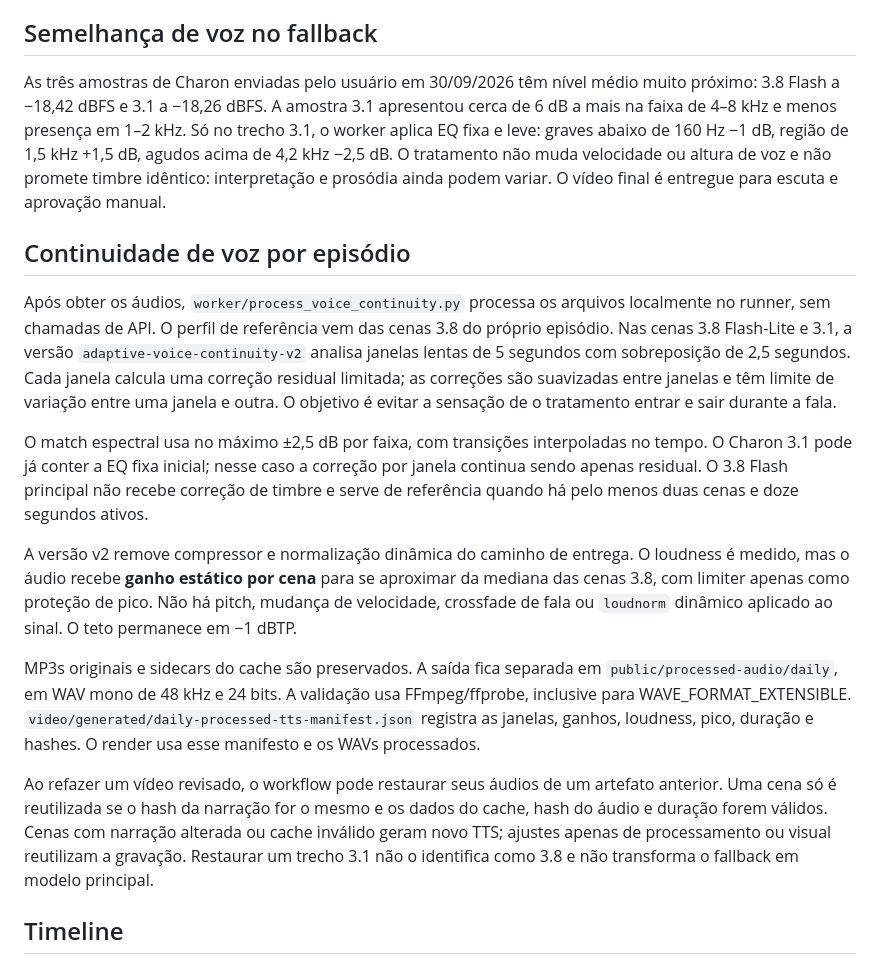
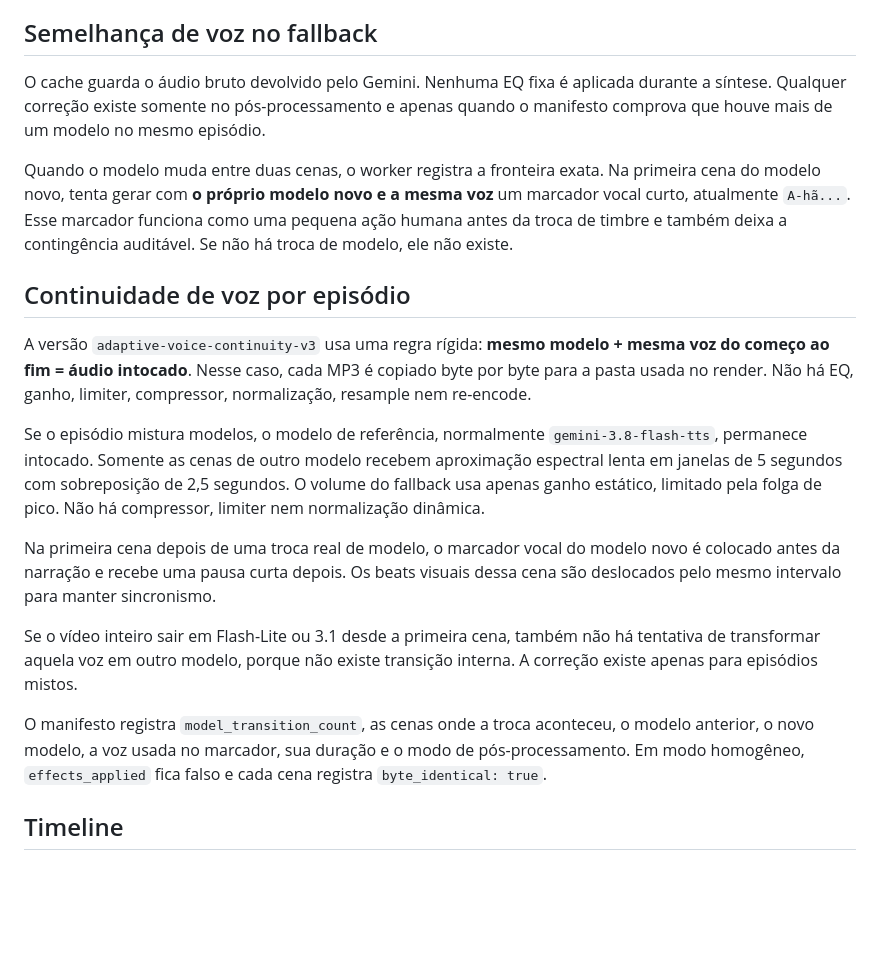
Before and after one commit to Lucascristao/odinheiroexplica, a Markdown page: docs/tts.md, the part around the change. Rendered like a GitHub page; blank space fills up the shorter version.

Commit message:
Document raw single-model audio and switch marker behavior

```diff
--- a/docs/tts.md
+++ b/docs/tts.md
@@ -12,19 +12,21 @@ Cada arquivo de áudio tem um sidecar `.tts.json` com hash da narração, modelo
 
 ## Semelhança de voz no fallback
 
-As três amostras de Charon enviadas pelo usuário em 30/09/2026 têm nível médio muito próximo: 3.8 Flash a −18,42 dBFS e 3.1 a −18,26 dBFS. A amostra 3.1 apresentou cerca de 6 dB a mais na faixa de 4–8 kHz e menos presença em 1–2 kHz. Só no trecho 3.1, o worker aplica EQ fixa e leve: graves abaixo de 160 Hz −1 dB, região de 1,5 kHz +1,5 dB, agudos acima de 4,2 kHz −2,5 dB. O tratamento não muda velocidade ou altura de voz e não promete timbre idêntico: interpretação e prosódia ainda podem variar. O vídeo final é entregue para escuta e aprovação manual.
+O cache guarda o áudio bruto devolvido pelo Gemini. Nenhuma EQ fixa é aplicada durante a síntese. Qualquer correção existe somente no pós-processamento e apenas quando o manifesto comprova que houve mais de um modelo no mesmo episódio.
+
+Quando o modelo muda entre duas cenas, o worker registra a fronteira exata. Na primeira cena do modelo novo, tenta gerar com **o próprio modelo novo e a mesma voz** um marcador vocal curto, atualmente `A-hã...`. Esse marcador funciona como uma pequena ação humana antes da troca de timbre e também deixa a contingência auditável. Se não há troca de modelo, ele não existe.
 
 ## Continuidade de voz por episódio
 
-Após obter os áudios, `worker/process_voice_continuity.py` processa os arquivos localmente no runner, sem chamadas de API. O perfil de referência vem das cenas 3.8 do próprio episódio. Nas cenas 3.8 Flash-Lite e 3.1, a versão `adaptive-voice-continuity-v2` analisa janelas lentas de 5 segundos com sobreposição de 2,5 segundos. Cada janela calcula uma correção residual limitada; as correções são suavizadas entre janelas e têm limite de variação entre uma janela e outra. O objetivo é evitar a sensação de o tratamento entrar e sair durante a fala.
+A versão `adaptive-voice-continuity-v3` usa uma regra rígida: **mesmo modelo + mesma voz do começo ao fim = áudio intocado**. Nesse caso, cada MP3 é copiado byte por byte para a pasta usada no render. Não há EQ, ganho, limiter, compressor, normalização, resample nem re-encode.
 
-O match espectral usa no máximo ±2,5 dB por faixa, com transições interpoladas no tempo. O Charon 3.1 pode já conter a EQ fixa inicial; nesse caso a correção por janela continua sendo apenas residual. O 3.8 Flash principal não recebe correção de timbre e serve de referência quando há pelo menos duas cenas e doze segundos ativos.
+Se o episódio mistura modelos, o modelo de referência, normalmente `gemini-3.8-flash-tts`, permanece intocado. Somente as cenas de outro modelo recebem aproximação espectral lenta em janelas de 5 segundos com sobreposição de 2,5 segundos. O volume do fallback usa apenas ganho estático, limitado pela folga de pico. Não há compressor, limiter nem normalização dinâmica.
 
-A versão v2 remove compressor e normalização dinâmica do caminho de entrega. O loudness é medido, mas o áudio recebe **ganho estático por cena** para se aproximar da mediana das cenas 3.8, com limiter apenas como proteção de pico. Não há pitch, mudança de velocidade, crossfade de fala ou `loudnorm` dinâmico aplicado ao sinal. O teto permanece em −1 dBTP.
+Na primeira cena depois de uma troca real de modelo, o marcador vocal do modelo novo é colocado antes da narração e recebe uma pausa curta depois. Os beats visuais dessa cena são deslocados pelo mesmo intervalo para manter sincronismo.
 
-MP3s originais e sidecars do cache são preservados. A saída fica separada em `public/processed-audio/daily`, em WAV mono de 48 kHz e 24 bits. A validação usa FFmpeg/ffprobe, inclusive para WAVE_FORMAT_EXTENSIBLE. `video/generated/daily-processed-tts-manifest.json` registra as janelas, ganhos, loudness, pico, duração e hashes. O render usa esse manifesto e os WAVs processados.
+Se o vídeo inteiro sair em Flash-Lite ou 3.1 desde a primeira cena, também não há tentativa de transformar aquela voz em outro modelo, porque não existe transição interna. A correção existe apenas para episódios mistos.
 
-Ao refazer um vídeo revisado, o workflow pode restaurar seus áudios de um artefato anterior. Uma cena só é reutilizada se o hash da narração for o mesmo e os dados do cache, hash do áudio e duração forem válidos. Cenas com narração alterada ou cache inválido geram novo TTS; ajustes apenas de processamento ou visual reutilizam a gravação. Restaurar um trecho 3.1 não o identifica como 3.8 e não transforma o fallback em modelo principal.
+O manifesto registra `model_transition_count`, as cenas onde a troca aconteceu, o modelo anterior, o novo modelo, a voz usada no marcador, sua duração e o modo de pós-processamento. Em modo homogêneo, `effects_applied` fica falso e cada cena registra `byte_identical: true`.
 
 ## Timeline
 
```
